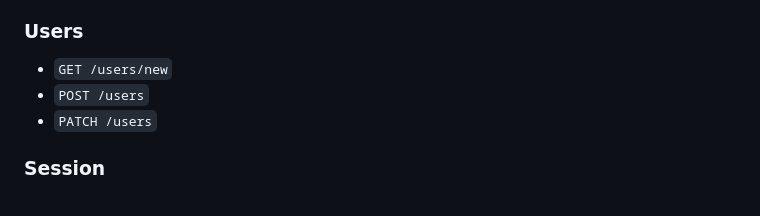
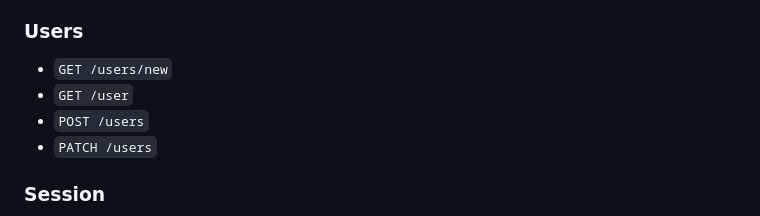
Before and after one commit to dawnington/minipin, a Markdown page: docs/api-endpoints.md, the part around the change. GitHub-like rendering.

```diff
--- a/docs/api-endpoints.md
+++ b/docs/api-endpoints.md
@@ -9,6 +9,7 @@
 ### Users
 
 - `GET /users/new`
+- `GET /user`
 - `POST /users`
 - `PATCH /users`
 
```
Also changed, not shown: docs/components.md (+1 -0 lines), docs/views.md (+4 -0 lines), docs/wireframes/new_pin_form.png (added), 2 other files.
